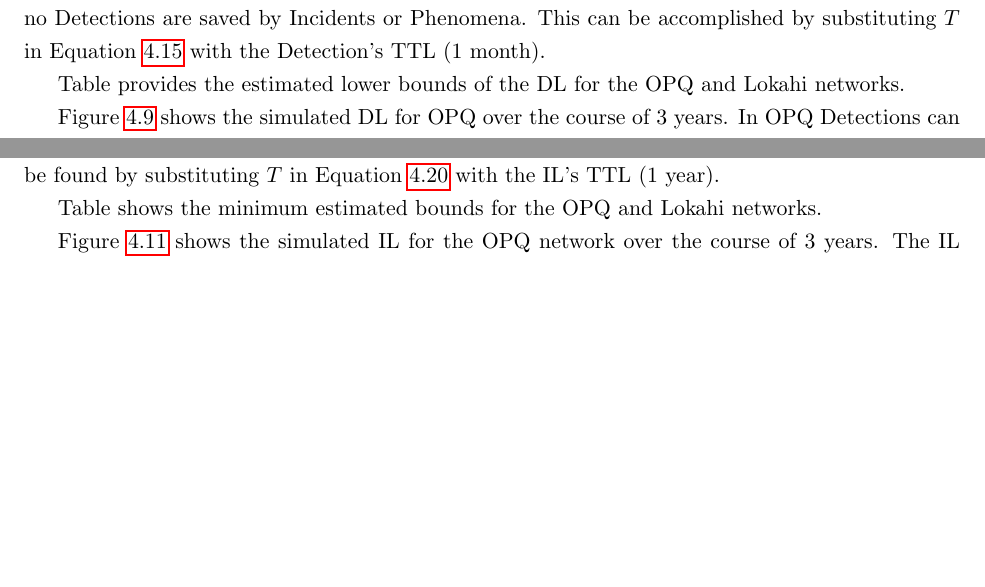
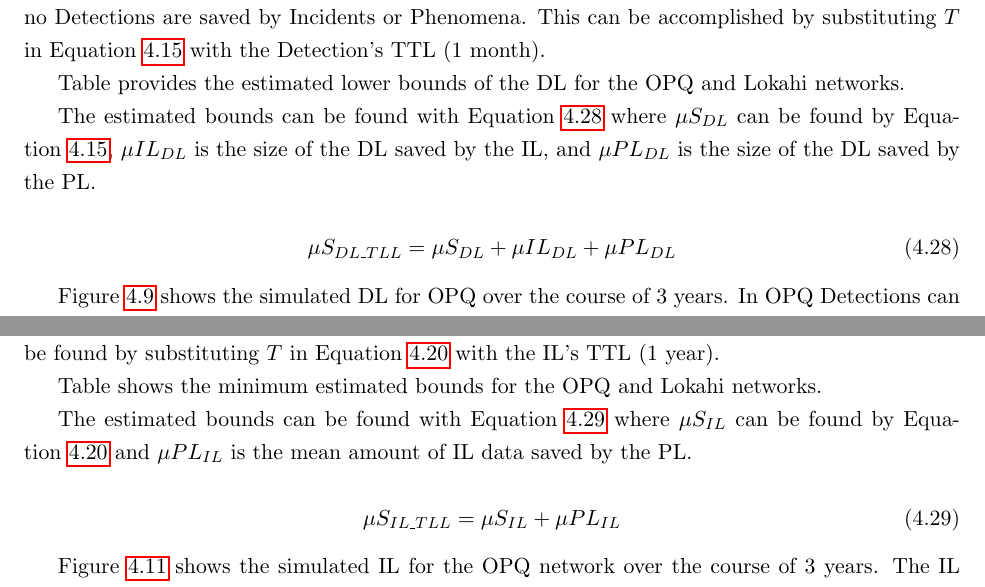
Before and after one commit to anthonyjchriste/dissertation, a LaTeX thesis (src/dissertation-christe.tex, which reads src/evaluation.tex): two parts of pages 128 and 129 of 157, joined at a grey line, cut so that both start at the same text, the shorter picture padded with empty space. Compiled offline with pdfLaTeX.

Commit message:
Clean up equations at each level.

```diff
--- a/src/evaluation.tex
+++ b/src/evaluation.tex
@@ -695,6 +654,12 @@ Table provides the estimated lower bounds of the DL for the OPQ and Lokahi netwo
 
 % TODO make me
 
+The estimated bounds can be found with Equation~\ref{eq:s_dl_ttl_full} where $\mu S_{DL}$ can be found by Equation~\ref{eq:dl:mu_s_dl}, $\mu IL_{DL}$ is the size of the DL saved by the IL, and $\mu PL_{DL}$ is the size of the DL saved by the PL.
+
+\begin{equation}\label{eq:s_dl_ttl_full}
+	\mu S_{DL\_TLL} = \mu S_{DL} + \mu IL_{DL} + \mu PL_{DL}
+\end{equation}
+
 Figure~\ref{fig:sim_dl_opq} shows the simulated DL for OPQ over the course of 3 years. In OPQ Detections can be orphaned or they can be saved by Incidents. The amount of Orphaned Detections converged to near 60 MB while the bulk of Detection data is due to Detections being saved by Incidents (a whopping ~700 MB of data) bringing the total DL bounds to near 800 MB\@.
 
 \begin{figure}[H]
@@ -724,6 +689,12 @@ The minimum bounds of the IL occur when IL data is strictly bounded by its TTL.
 Table shows the minimum estimated bounds for the OPQ and Lokahi networks.
 
 % TODO make da table
+
+The estimated bounds can be found with Equation~\ref{eq:s_il_ttl_full} where $\mu S_{IL}$ can be found by Equation~\ref{eq:il:mu_s_il} and $\mu PL_{IL}$ is the mean amount of IL data saved by the PL.
+
+\begin{equation}\label{eq:s_il_ttl_full}
+	\mu S_{IL\_TLL} = \mu S_{IL}  + \mu PL_{IL}
+\end{equation}
 
 Figure~\ref{fig:sim_il_opq} shows the simulated IL for the OPQ network over the course of 3 years. The IL converges after 1 year to near 5800 MB for a single simulated OPQ sensor.
 
```
Also changed, not shown: src/evaluation.tex (55 more changed lines).
